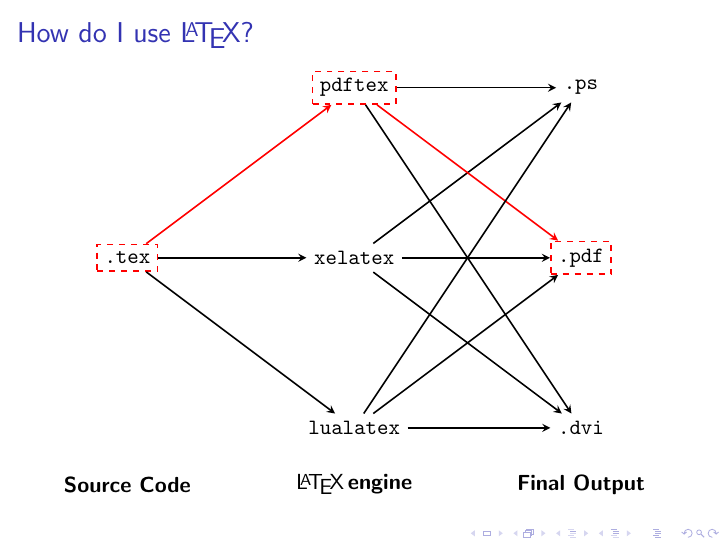
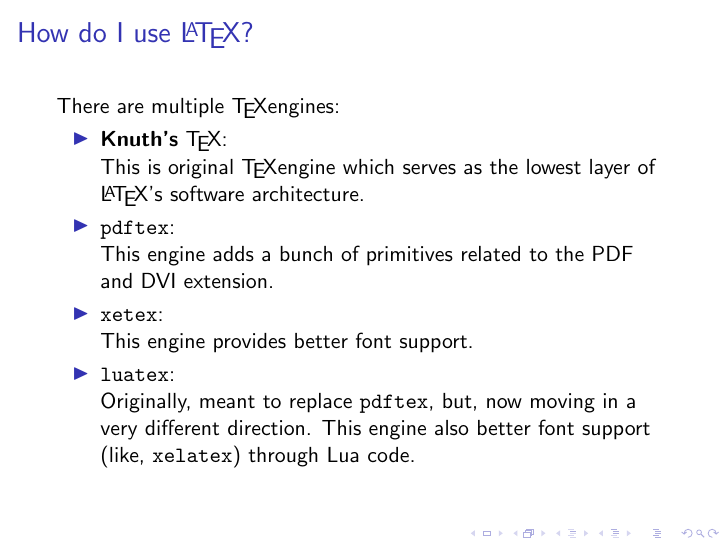
Before and after one commit to whereistejas/latex-workshop, LaTeX slides (presentations/research_paper_presentation.tex): page 16 of 16 before the commit and page 17 of 17 after it. Compiled offline with pdfLaTeX.

Commit message:
latex engines
 Changes to be committed:
	modified:   notes/general_introduction.md
	deleted:    presentations/general_introductions.tex
	modified:   presentations/research_paper_presentation.pdf
	modified:   presentations/research_paper_presentation.tex
	    added stuff about latex engines

```diff
--- a/presentations/research_paper_presentation.tex
+++ b/presentations/research_paper_presentation.tex
@@ -73,6 +73,7 @@
 
 	\begin{frame}
 		\frametitle{How do I use \LaTeX?}
+		\only<1-2>{
 		\tikzstyle{block} = [rectangle, draw=red, dashed, thick]
 		\tikzstyle{arrow} = [thick, ->, >=stealth]
 		\tikzstyle{arrow1} = [thick, ->, >=stealth, draw=red]
@@ -108,6 +109,20 @@
 			\draw [arrow] (luaengine) -- (psfile);
 			\draw [arrow] (luaengine) -- (dvifile);
 		\end{tikzpicture}
+		}
+		\only<3> {
+			There are multiple \TeX engines:
+			\begin{itemize}
+				\item{\textbf{Knuth's} \TeX}: \\
+					This is original \TeX engine which serves as the lowest layer of \LaTeX's software architecture.
+				\item{\texttt{pdftex}}: \\
+					This engine adds a bunch of primitives related to the PDF and DVI extension.
+				\item{\texttt{xetex}}: \\
+					This engine provides better font support.
+				\item{\texttt{luatex}}: \\
+					Originally, meant to replace \texttt{pdftex}, but, now moving in a very different direction. This engine also better font support (like, \texttt{xelatex}) through Lua code.
+			\end{itemize}
+		}
 	\end{frame}
 
 \end{document}
```
Also changed, not shown: notes/general_introduction.md (+3 -1 lines), presentations/general_introductions.tex (deleted, +0 -1 lines), presentations/research_paper_presentation.pdf.
